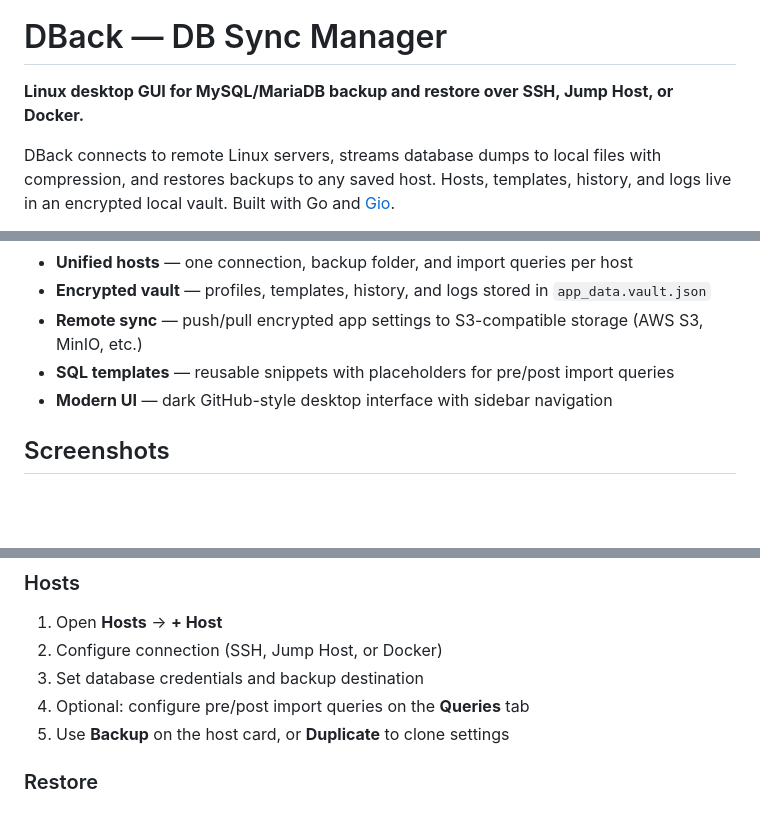
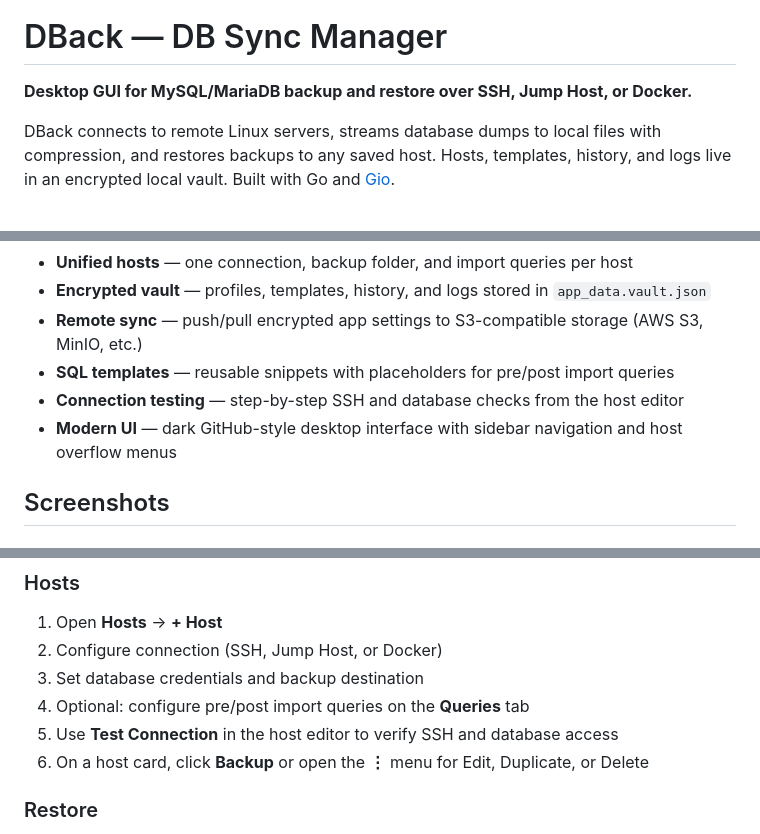
Before and after one commit to devlifeX/dback, a Markdown page: README.md, 3 parts joined by grey strips. Rendered like a GitHub page; blank space fills up the shorter version.

```diff
--- a/README.md
+++ b/README.md
@@ -2,7 +2,7 @@
 
 # DBack — DB Sync Manager
 
-**Linux desktop GUI for MySQL/MariaDB backup and restore over SSH, Jump Host, or Docker.**
+**Desktop GUI for MySQL/MariaDB backup and restore over SSH, Jump Host, or Docker.**
 
 DBack connects to remote Linux servers, streams database dumps to local files with compression, and restores backups to any saved host. Hosts, templates, history, and logs live in an encrypted local vault. Built with Go and [Gio](https://gioui.org).
 
@@ -16,7 +16,8 @@ DBack connects to remote Linux servers, streams database dumps to local files wi
 - **Encrypted vault** — profiles, templates, history, and logs stored in `app_data.vault.json`
 - **Remote sync** — push/pull encrypted app settings to S3-compatible storage (AWS S3, MinIO, etc.)
 - **SQL templates** — reusable snippets with placeholders for pre/post import queries
-- **Modern UI** — dark GitHub-style desktop interface with sidebar navigation
+- **Connection testing** — step-by-step SSH and database checks from the host editor
+- **Modern UI** — dark GitHub-style desktop interface with sidebar navigation and host overflow menus
 
 ## Screenshots
 
@@ -172,7 +196,8 @@ Hosts, templates, backup history, and activity logs are stored inside the encryp
 2. Configure connection (SSH, Jump Host, or Docker)
 3. Set database credentials and backup destination
 4. Optional: configure pre/post import queries on the **Queries** tab
-5. Use **Backup** on the host card, or **Duplicate** to clone settings
+5. Use **Test Connection** in the host editor to verify SSH and database access
+6. On a host card, click **Backup** or open the **⋮** menu for Edit, Duplicate, or Delete
 
 ### Restore
 1. Open **Backups** → filter by host if needed
```
Also changed, not shown: other parts of README.md (+33 -6 lines).
